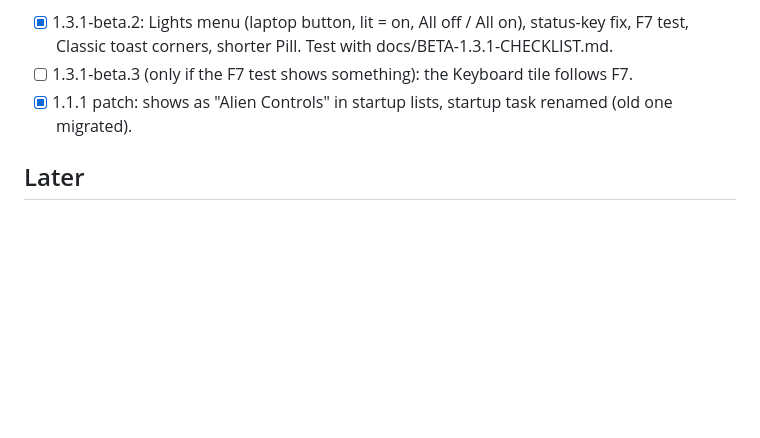
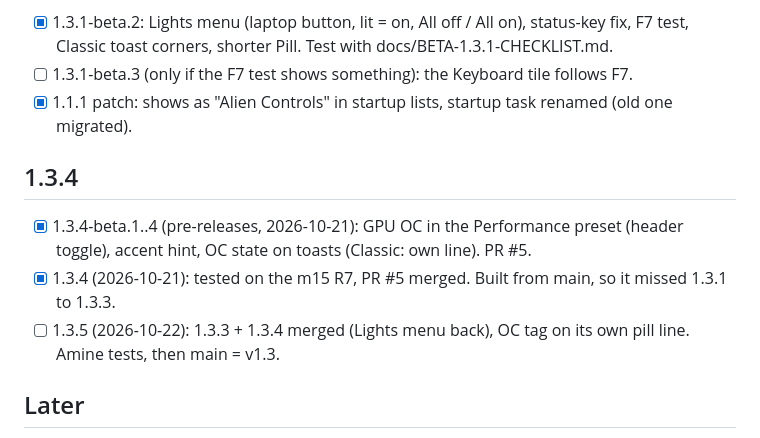
Before and after one commit to aminenrr/alien-control, a Markdown page: docs/ROADMAP.md, the part around the change. Drawn GitHub-style; blank space fills up the shorter version.

Commit message:
1.3.5: restore 1.3.1-1.3.3 lighting work, keep 1.3.4 GPU OC (docs/ROADMAP.md)

```diff
--- a/docs/ROADMAP.md
+++ b/docs/ROADMAP.md
@@ -39,6 +39,13 @@
 - [ ] 1.3.1-beta.3 (only if the F7 test shows something): the Keyboard tile follows F7.
 - [x] 1.1.1 patch: shows as "Alien Controls" in startup lists, startup task renamed (old one migrated).
 
+## 1.3.4
+- [x] 1.3.4-beta.1..4 (pre-releases, 2026-10-21): GPU OC in the Performance preset (header toggle), accent hint,
+  OC state on toasts (Classic: own line). PR #5.
+- [x] 1.3.4 (2026-10-21): tested on the m15 R7, PR #5 merged. Built from main, so it missed 1.3.1 to 1.3.3.
+- [ ] 1.3.5 (2026-10-22): 1.3.3 + 1.3.4 merged (Lights menu back), OC tag on its own pill line. Amine tests, then
+  main = v1.3.
+
 ## Later
 - Effect speed; map keyboard columns for the rainbow wave.
 - Maybe: remove the last faint chime crackle during hardware switches (longer gap before the ACPI calls, or a
```
